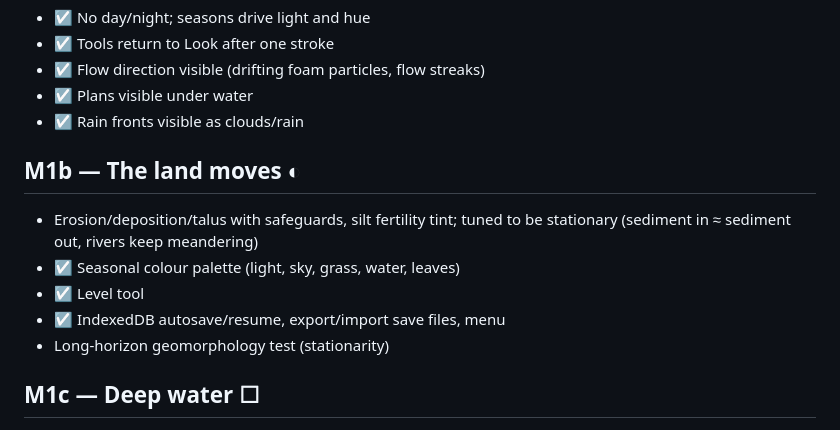
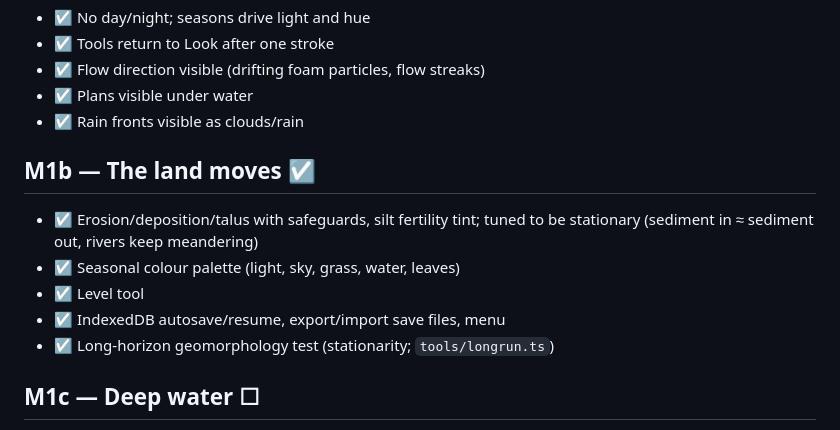
Before and after one commit to nomeata/hydro, a Markdown page: docs/ROADMAP.md, the part around the change. Rendered like a GitHub page.

```diff
--- a/docs/ROADMAP.md
+++ b/docs/ROADMAP.md
@@ -31,13 +31,13 @@ Fun on screen fast.
 - ☑ Plans visible under water
 - ☑ Rain fronts visible as clouds/rain
 
-## M1b — The land moves ◐
-- Erosion/deposition/talus with safeguards, silt fertility tint; tuned to be
+## M1b — The land moves ☑
+- ☑ Erosion/deposition/talus with safeguards, silt fertility tint; tuned to be
   stationary (sediment in ≈ sediment out, rivers keep meandering)
 - ☑ Seasonal colour palette (light, sky, grass, water, leaves)
 - ☑ Level tool
 - ☑ IndexedDB autosave/resume, export/import save files, menu
-- Long-horizon geomorphology test (stationarity)
+- ☑ Long-horizon geomorphology test (stationarity; `tools/longrun.ts`)
 
 ## M1c — Deep water ☐
 - Lateral groundwater, springs, bogs
```
Also changed, not shown: docs/ARCHITECTURE.md (+41 -12 lines), docs/TESTING.md (+7 -2 lines).
